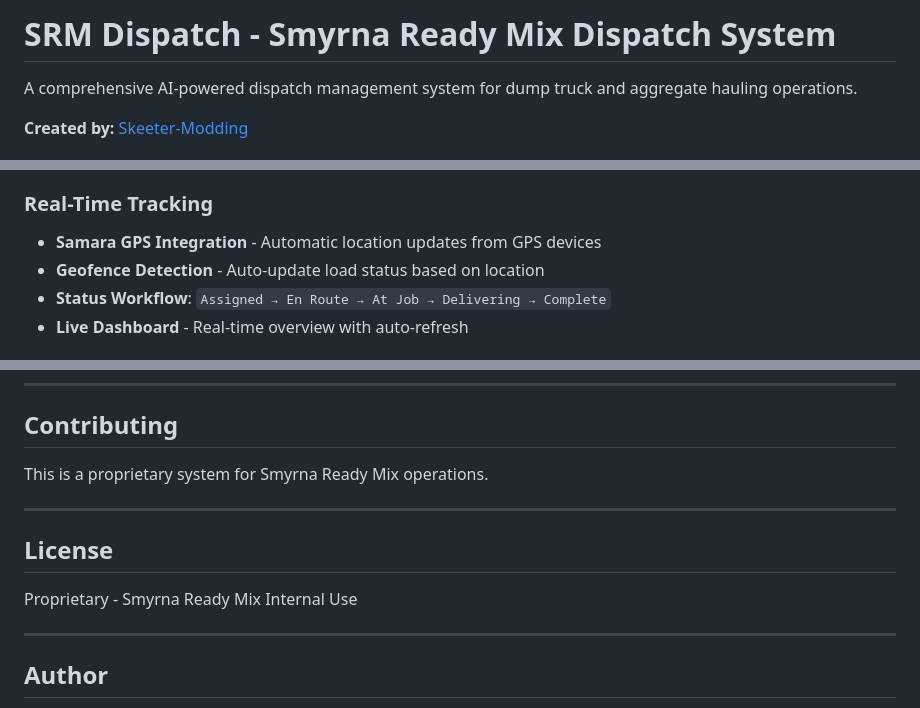
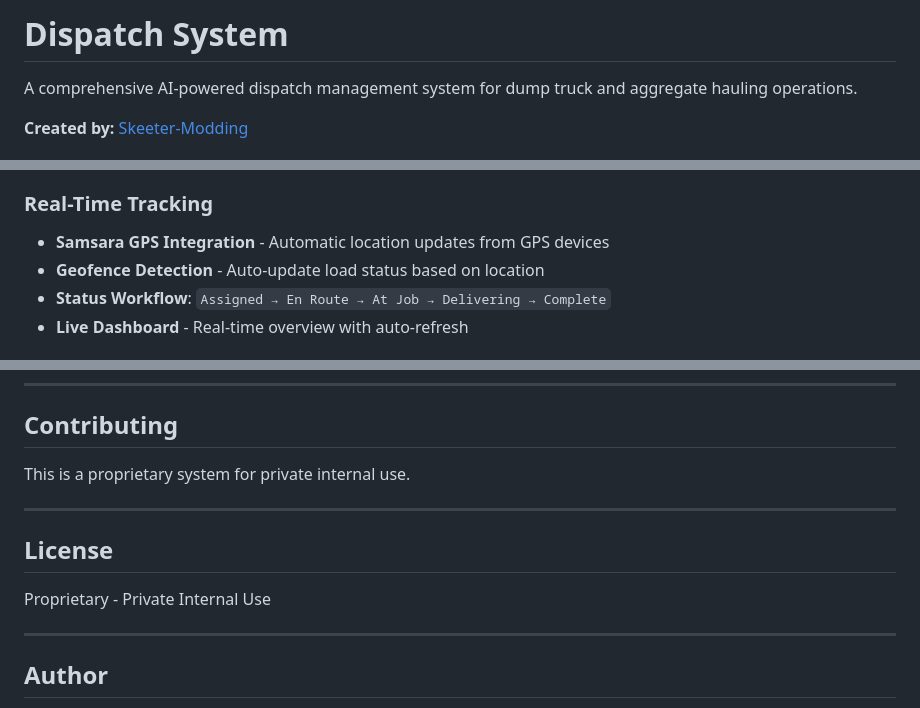
Before and after one commit to Skeeter-Modding/DispatchSoftware, a Markdown page: README.md, 3 parts joined by grey strips. Drawn GitHub-style.

Commit message:
Update README for name corrections and clarifications

```diff
--- a/README.md
+++ b/README.md
@@ -1,4 +1,4 @@
-# SRM Dispatch - Smyrna Ready Mix Dispatch System
+# Dispatch System
 
 A comprehensive AI-powered dispatch management system for dump truck and aggregate hauling operations.
 
@@ -33,7 +33,7 @@ A comprehensive AI-powered dispatch management system for dump truck and aggrega
 - **Automatic Tonnage Splitting** - Large orders automatically split across multiple trucks
 
 ### Real-Time Tracking
-- **Samara GPS Integration** - Automatic location updates from GPS devices
+- **Samsara GPS Integration** - Automatic location updates from GPS devices
 - **Geofence Detection** - Auto-update load status based on location
 - **Status Workflow**: `Assigned → En Route → At Job → Delivering → Complete`
 - **Live Dashboard** - Real-time overview with auto-refresh
@@ -199,13 +199,13 @@ Ask the AI assistant questions like:
 
 ## Contributing
 
-This is a proprietary system for Smyrna Ready Mix operations.
+This is a proprietary system for private internal use.
 
 ---
 
 ## License
 
-Proprietary - Smyrna Ready Mix Internal Use
+Proprietary - Private Internal Use
 
 ---
 
```
Also changed, not shown: other parts of README.md (+1 -1 lines).
